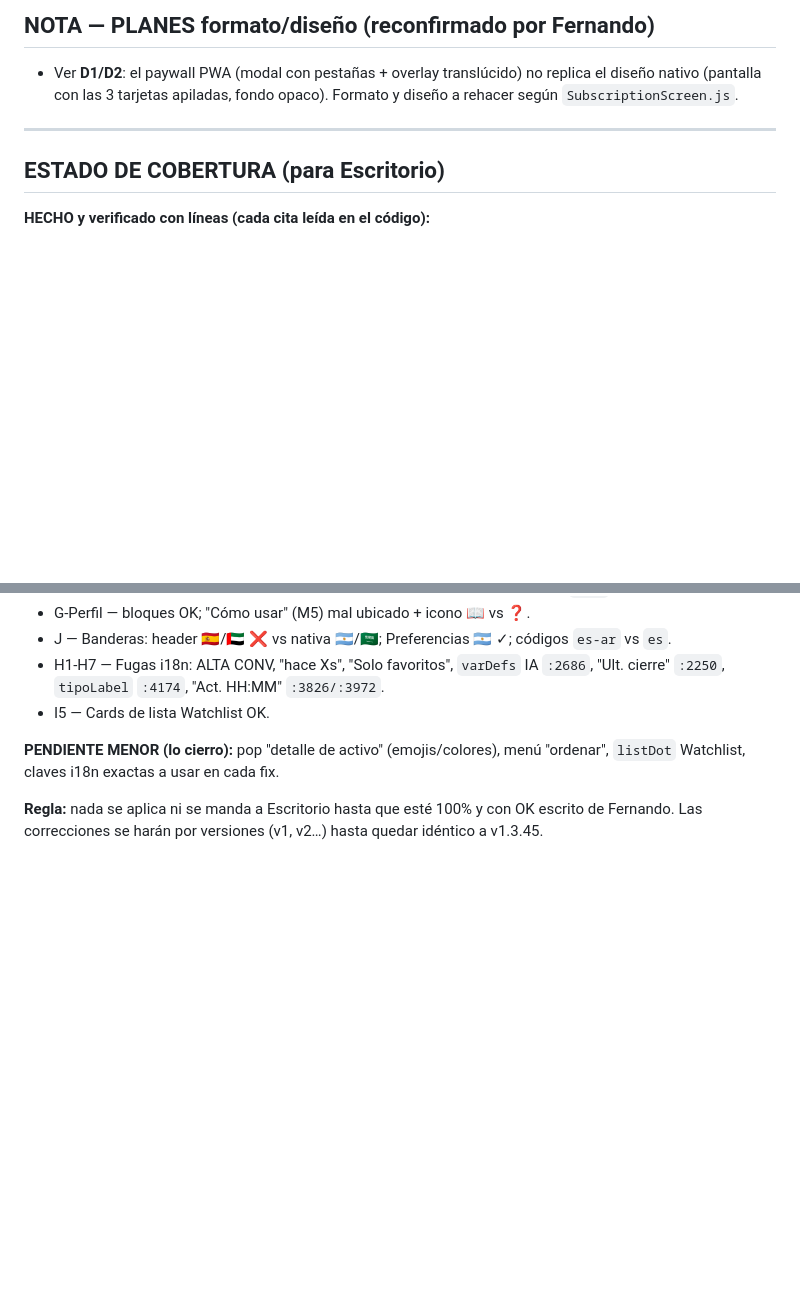
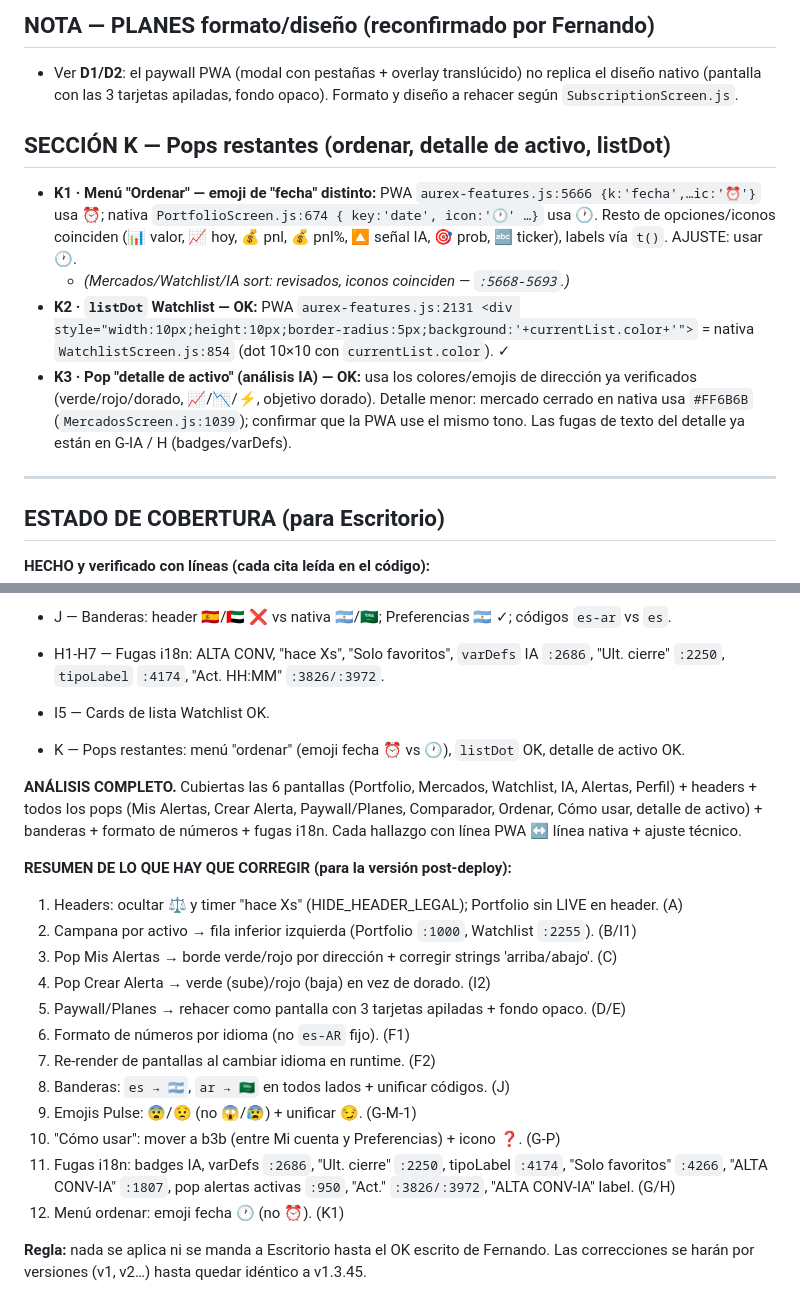
Before and after one commit to fmoscon-creator/cobrex, a Markdown page: AUDITORIA_PWA_vs_NATIVA_1.3.45.md, 2 parts joined by grey strips. GitHub-like rendering; blank space fills up the shorter version.

Commit message:
auditoria COMPLETA: + Sección K (ordenar emoji fecha ⏰ vs 🕐, listDot OK, detalle OK) + resumen de 12 correcciones. Análisis integral de 6 pantallas + todos los pops + banderas + i18n

```diff
--- a/AUDITORIA_PWA_vs_NATIVA_1.3.45.md
+++ b/AUDITORIA_PWA_vs_NATIVA_1.3.45.md
@@ -190,6 +190,12 @@ Colores base OK: `--green #3FB950`, `--red #F85149`, `--gold #D4A017` (`index.ht
 ## NOTA — PLANES formato/diseño (reconfirmado por Fernando)
 - Ver **D1/D2**: el paywall PWA (modal con pestañas + overlay translúcido) no replica el diseño nativo (pantalla con las 3 tarjetas apiladas, fondo opaco). Formato y diseño a rehacer según `SubscriptionScreen.js`.
 
+## SECCIÓN K — Pops restantes (ordenar, detalle de activo, listDot)
+- **K1 · Menú "Ordenar" — emoji de "fecha" distinto:** PWA `aurex-features.js:5666 {k:'fecha',…ic:'⏰'}` usa **⏰**; nativa `PortfolioScreen.js:674 { key:'date', icon:'🕐' …}` usa **🕐**. Resto de opciones/iconos coinciden (📊 valor, 📈 hoy, 💰 pnl, 💰 pnl%, 🔼 señal IA, 🎯 prob, 🔤 ticker), labels vía `t()`. AJUSTE: usar 🕐.
+  - *(Mercados/Watchlist/IA sort: revisados, iconos coinciden — `:5668-5693`.)*
+- **K2 · `listDot` Watchlist — OK:** PWA `aurex-features.js:2131 <div style="width:10px;height:10px;border-radius:5px;background:'+currentList.color+'">` = nativa `WatchlistScreen.js:854` (dot 10×10 con `currentList.color`). ✓
+- **K3 · Pop "detalle de activo" (análisis IA) — OK:** usa los colores/emojis de dirección ya verificados (verde/rojo/dorado, 📈/📉/⚡, objetivo dorado). Detalle menor: mercado cerrado en nativa usa `#FF6B6B` (`MercadosScreen.js:1039`); confirmar que la PWA use el mismo tono. Las fugas de texto del detalle ya están en G-IA / H (badges/varDefs).
+
 ---
 ## ESTADO DE COBERTURA (para Escritorio)
 **HECHO y verificado con líneas (cada cita leída en el código):**
@@ -208,6 +214,22 @@ Colores base OK: `--green #3FB950`, `--red #F85149`, `--gold #D4A017` (`index.ht
 - H1-H7 — Fugas i18n: ALTA CONV, "hace Xs", "Solo favoritos", `varDefs` IA `:2686`, "Ult. cierre" `:2250`, `tipoLabel` `:4174`, "Act. HH:MM" `:3826/:3972`.
 - I5 — Cards de lista Watchlist OK.
 
-**PENDIENTE MENOR (lo cierro):** pop "detalle de activo" (emojis/colores), menú "ordenar", `listDot` Watchlist, claves i18n exactas a usar en cada fix.
+- K — Pops restantes: menú "ordenar" (emoji fecha ⏰ vs 🕐), `listDot` OK, detalle de activo OK.
 
-**Regla:** nada se aplica ni se manda a Escritorio hasta que esté 100% y con OK escrito de Fernando. Las correcciones se harán por versiones (v1, v2…) hasta quedar idéntico a v1.3.45.
+**ANÁLISIS COMPLETO.** Cubiertas las 6 pantallas (Portfolio, Mercados, Watchlist, IA, Alertas, Perfil) + headers + todos los pops (Mis Alertas, Crear Alerta, Paywall/Planes, Comparador, Ordenar, Cómo usar, detalle de activo) + banderas + formato de números + fugas i18n. Cada hallazgo con línea PWA ↔ línea nativa + ajuste técnico.
+
+**RESUMEN DE LO QUE HAY QUE CORREGIR (para la versión post-deploy):**
+1. Headers: ocultar ⚖️ y timer "hace Xs" (HIDE_HEADER_LEGAL); Portfolio sin LIVE en header. (A)
+2. Campana por activo → fila inferior izquierda (Portfolio `:1000`, Watchlist `:2255`). (B/I1)
+3. Pop Mis Alertas → borde verde/rojo por dirección + corregir strings 'arriba/abajo'. (C)
+4. Pop Crear Alerta → verde (sube)/rojo (baja) en vez de dorado. (I2)
+5. Paywall/Planes → rehacer como pantalla con 3 tarjetas apiladas + fondo opaco. (D/E)
+6. Formato de números por idioma (no `es-AR` fijo). (F1)
+7. Re-render de pantallas al cambiar idioma en runtime. (F2)
+8. Banderas: `es → 🇦🇷`, `ar → 🇸🇦` en todos lados + unificar códigos. (J)
+9. Emojis Pulse: 😨/😟 (no 😱/😰) + unificar 😏. (G-M-1)
+10. "Cómo usar": mover a b3b (entre Mi cuenta y Preferencias) + icono ❓. (G-P)
+11. Fugas i18n: badges IA, varDefs `:2686`, "Ult. cierre" `:2250`, tipoLabel `:4174`, "Solo favoritos" `:4266`, "ALTA CONV-IA" `:1807`, pop alertas activas `:950`, "Act." `:3826/:3972`, "ALTA CONV-IA" label. (G/H)
+12. Menú ordenar: emoji fecha 🕐 (no ⏰). (K1)
+
+**Regla:** nada se aplica ni se manda a Escritorio hasta el OK escrito de Fernando. Las correcciones se harán por versiones (v1, v2…) hasta quedar idéntico a v1.3.45.
```
